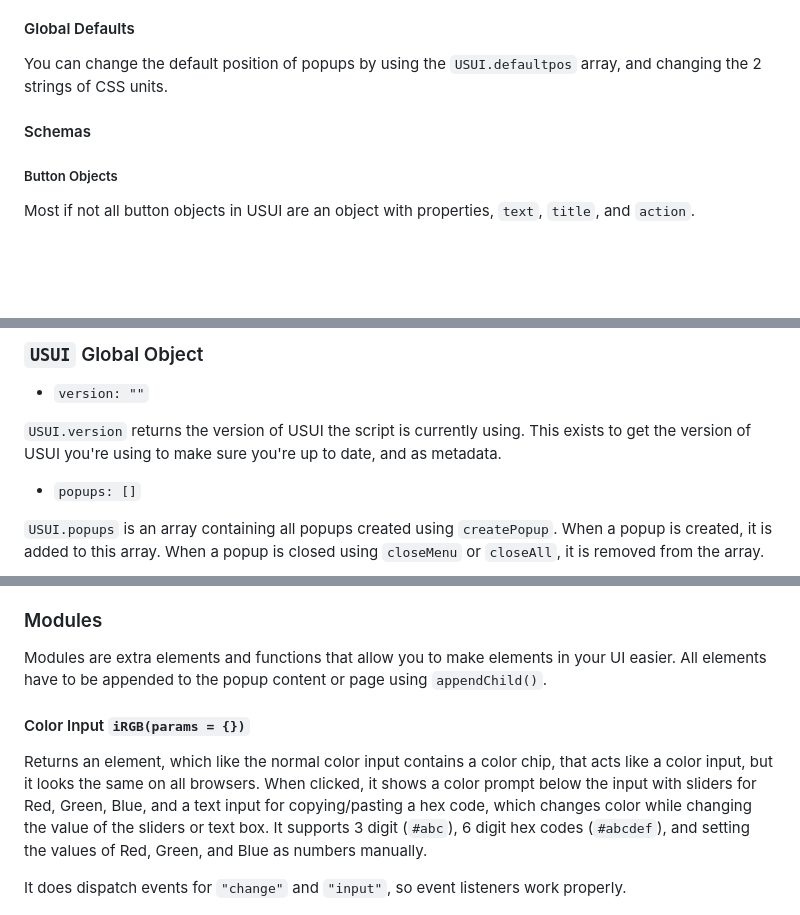
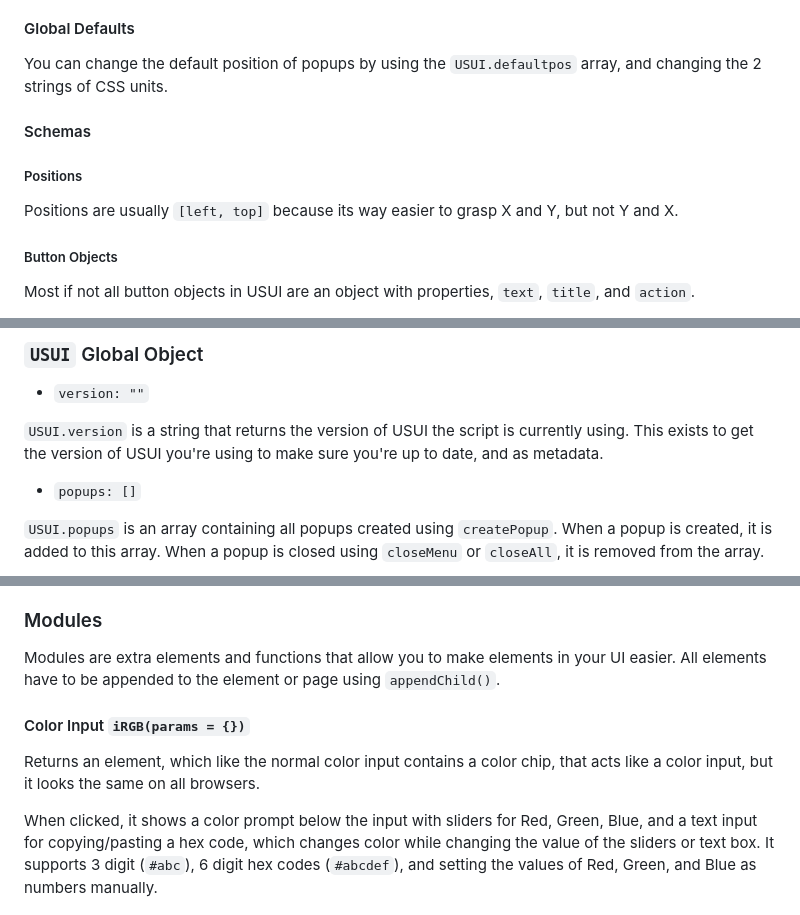
Before and after one commit to ccn0/usui, a Markdown page: README.md, 3 parts joined by grey strips. Rendered like a GitHub page; blank space fills up the shorter version.

```diff
--- a/README.md
+++ b/README.md
@@ -37,6 +37,10 @@ the 2 strings of CSS units.
 
 #### Schemas
 
+##### Positions
+
+Positions are usually `[left, top]` because its way easier to grasp X and Y, but not Y and X.
+
 ##### Button Objects
 
 Most if not all button objects in USUI are an object with properties, `text`, `title`, and `action`.
@@ -73,8 +77,8 @@ Themes are also just classes because its simpler and allows extra customizabilit
 
 * `version: ""`
 
-`USUI.version` returns the version of USUI the script is currently using. This exists to get the version
-of USUI you're using to make sure you're up to date, and as metadata.
+`USUI.version` is a string that returns the version of USUI the script is currently using.
+This exists to get the version of USUI you're using to make sure you're up to date, and as metadata.
 
 * `popups: []`
 
@@ -223,12 +212,13 @@ made by other scripts, or by the webpage.
 ### Modules
 
 Modules are extra elements and functions that allow you to make elements in your UI easier.
-All elements have to be appended to the popup content or page using `appendChild()`.
+All elements have to be appended to the element or page using `appendChild()`.
 
 #### Color Input `iRGB(params = {})`
 
 Returns an element, which like the normal color input contains a color chip,
 that acts like a color input, but it looks the same on all browsers.
+
 When clicked, it shows a color prompt below the input with sliders for Red, Green, Blue,
 and a text input for copying/pasting a hex code, which changes color while changing the value of the sliders or text box. It supports 3 digit (`#abc`), 6 digit hex codes (`#abcdef`), and setting
 the values of Red, Green, and Blue as numbers manually.
```
Also changed, not shown: other parts of README.md (+10 -38 lines).
